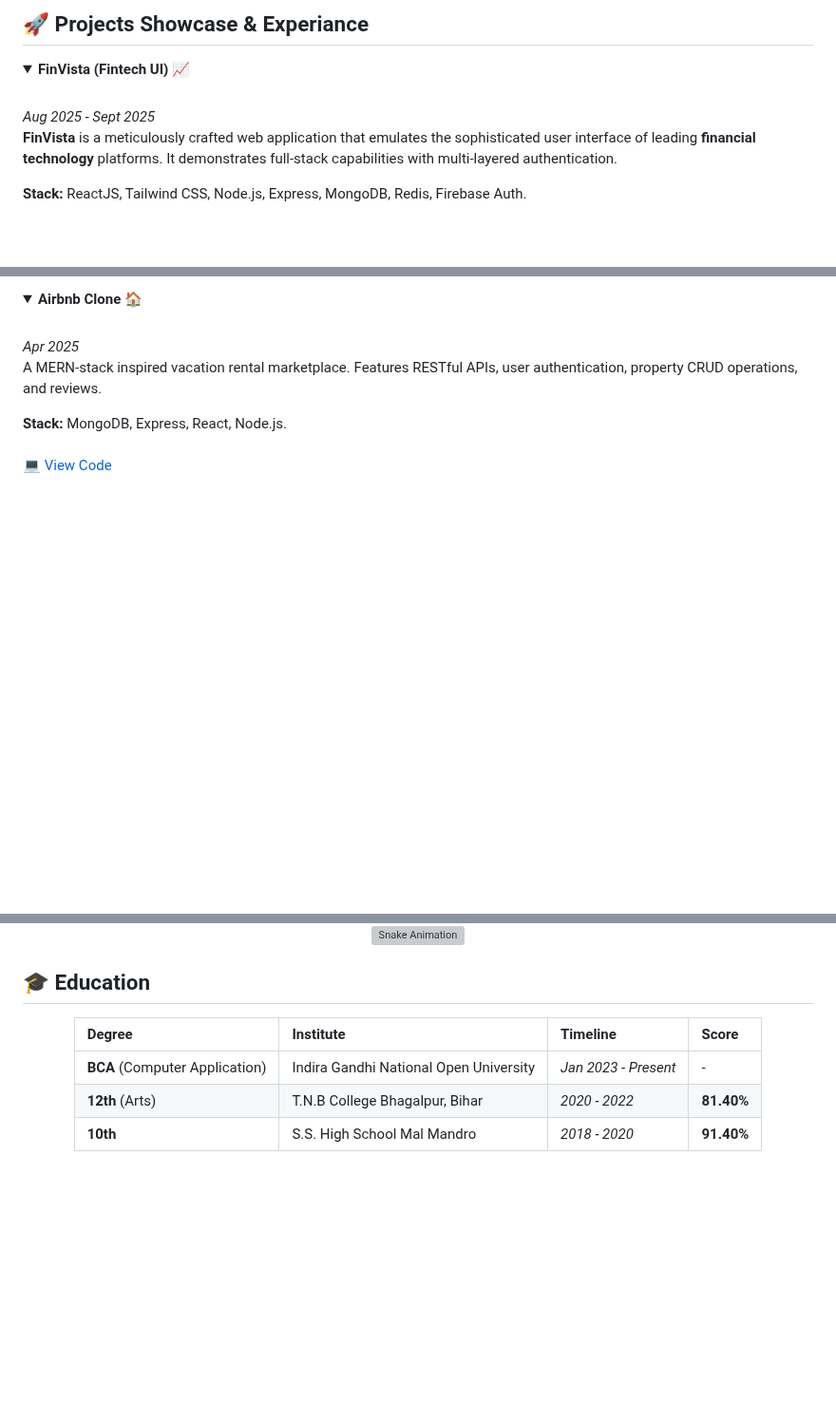
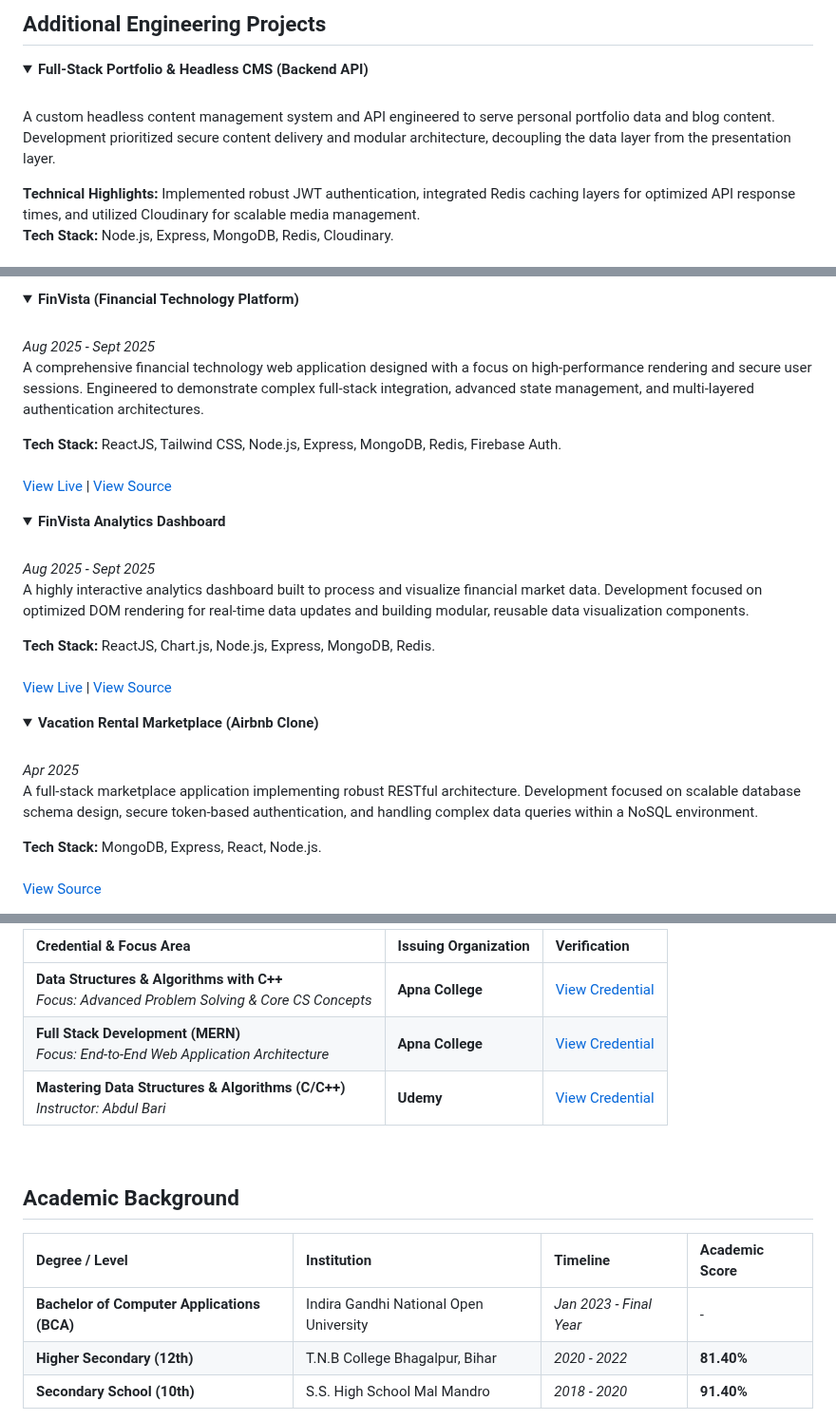
Before and after one commit to Afzal14786/Afzal14786, a Markdown page: README.md, 3 parts joined by grey strips. Shown at 95% size. Drawn GitHub-style; folded sections open; blank space fills up the shorter version; grey boxes are pictures that could not be loaded.

```diff
--- a/README.md
+++ b/README.md
@@ -65,11 +68,12 @@ A comprehensive collection of Data Structures and Algorithms solutions implement
 
-## 🚀 Projects Showcase & Experiance
+## Additional Engineering Projects
 
 <details>
-  <summary><b>FinVista (Fintech UI) 📈</b></summary>
+  <summary><b>Full-Stack Portfolio & Headless CMS (Backend API)</b></summary>
   <br>
-  <em>Aug 2025 - Sept 2025</em>
-  <p><b>FinVista</b> is a meticulously crafted web application that emulates the sophisticated user interface of leading <b>financial technology</b> platforms. It demonstrates full-stack capabilities with multi-layered authentication.</p>
+  <p>A custom headless content management system and API engineered to serve personal portfolio data and blog content. Development prioritized secure content delivery and modular architecture, decoupling the data layer from the presentation layer.</p>
 
-  **Stack:** ReactJS, Tailwind CSS, Node.js, Express, MongoDB, Redis, Firebase Auth.
+  **Technical Highlights:** Implemented robust JWT authentication, integrated Redis caching layers for optimized API response times, and utilized Cloudinary for scalable media management.
+  <br>
+  **Tech Stack:** Node.js, Express, MongoDB, Redis, Cloudinary.
   <br><br>
@@ -88,13 +93,35 @@ A comprehensive collection of Data Structures and Algorithms solutions implement
 </details>
 
 <details>
-  <summary><b>Airbnb Clone 🏠</b></summary>
+  <summary><b>FinVista (Financial Technology Platform)</b></summary>
+  <br>
+  <em>Aug 2025 - Sept 2025</em>
+  <p>A comprehensive financial technology web application designed with a focus on high-performance rendering and secure user sessions. Engineered to demonstrate complex full-stack integration, advanced state management, and multi-layered authentication architectures.</p>
+
+  **Tech Stack:** ReactJS, Tailwind CSS, Node.js, Express, MongoDB, Redis, Firebase Auth.
+  <br><br>
+  <a href="https://finvista-trading-frontend.onrender.com/" target="_blank">View Live</a> | <a href="https://github.com/Afzal14786/Trading-Platform" target="_blank">View Source</a>
+</details>
+
+<details>
+  <summary><b>FinVista Analytics Dashboard</b></summary>
+  <br>
+  <em>Aug 2025 - Sept 2025</em>
+  <p>A highly interactive analytics dashboard built to process and visualize financial market data. Development focused on optimized DOM rendering for real-time data updates and building modular, reusable data visualization components.</p>
+
+  **Tech Stack:** ReactJS, Chart.js, Node.js, Express, MongoDB, Redis.
+  <br><br>
+  <a href="https://finvista-trading-dashboard.onrender.com/" target="_blank">View Live</a> | <a href="https://github.com/Afzal14786/trading-dashboard" target="_blank">View Source</a>
+</details>
+
+<details>
+  <summary><b>Vacation Rental Marketplace (Airbnb Clone)</b></summary>
   <br>
   <em>Apr 2025</em>
-  <p>A MERN-stack inspired vacation rental marketplace. Features RESTful APIs, user authentication, property CRUD operations, and reviews.</p>
+  <p>A full-stack marketplace application implementing robust RESTful architecture. Development focused on scalable database schema design, secure token-based authentication, and handling complex data queries within a NoSQL environment.</p>
 
-  **Stack:** MongoDB, Express, React, Node.js.
+  **Tech Stack:** MongoDB, Express, React, Node.js.
   <br><br>
-  <a href="https://github.com/Afzal14786/Airbnb" target="_blank">💻 View Code</a>
+  <a href="https://github.com/Afzal14786/Airbnb" target="_blank">View Source</a>
 </details>
 
@@ -120,15 +139,17 @@ A comprehensive collection of Data Structures and Algorithms solutions implement
 
-<div align="center">
-  <img src="https://user-images.githubusercontent.com/73097560/115834477-dbab4500-a447-11eb-908a-139a6edaec5c.gif" width="100%" alt="Snake Animation" />
-</div>
+| Credential & Focus Area | Issuing Organization | Verification |
+| :--- | :--- | :--- |
+| **Data Structures & Algorithms with C++** <br> *Focus: Advanced Problem Solving & Core CS Concepts* | **Apna College** | [View Credential](https://iamafzal-dev.vercel.app/me) |
+| **Full Stack Development (MERN)** <br> *Focus: End-to-End Web Application Architecture* | **Apna College** | [View Credential](https://iamafzal-dev.vercel.app/me) |
+| **Mastering Data Structures & Algorithms (C/C++)** <br> *Instructor: Abdul Bari* | **Udemy** | [View Credential](https://iamafzal-dev.vercel.app/me) |
 
-## 🎓 Education
+<br/>
 
-<div align="center">
+## Academic Background
 
-| Degree | Institute | Timeline | Score |
+| Degree / Level | Institution | Timeline | Academic Score |
 | :--- | :--- | :--- | :--- |
-| **BCA** (Computer Application) | Indira Gandhi National Open University | *Jan 2023 - Present* | - |
-| **12th** (Arts) | T.N.B College Bhagalpur, Bihar | *2020 - 2022* | **81.40%** |
-| **10th** | S.S. High School Mal Mandro | *2018 - 2020* | **91.40%** |
+| **Bachelor of Computer Applications (BCA)** | Indira Gandhi National Open University | *Jan 2023 - Final Year* | - |
+| **Higher Secondary (12th)** | T.N.B College Bhagalpur, Bihar | *2020 - 2022* | **81.40%** |
+| **Secondary School (10th)** | S.S. High School Mal Mandro | *2018 - 2020* | **91.40%** |
 
```
Also changed, not shown: other parts of README.md (+81 -90 lines), assets/gojo-banner.png (added).
